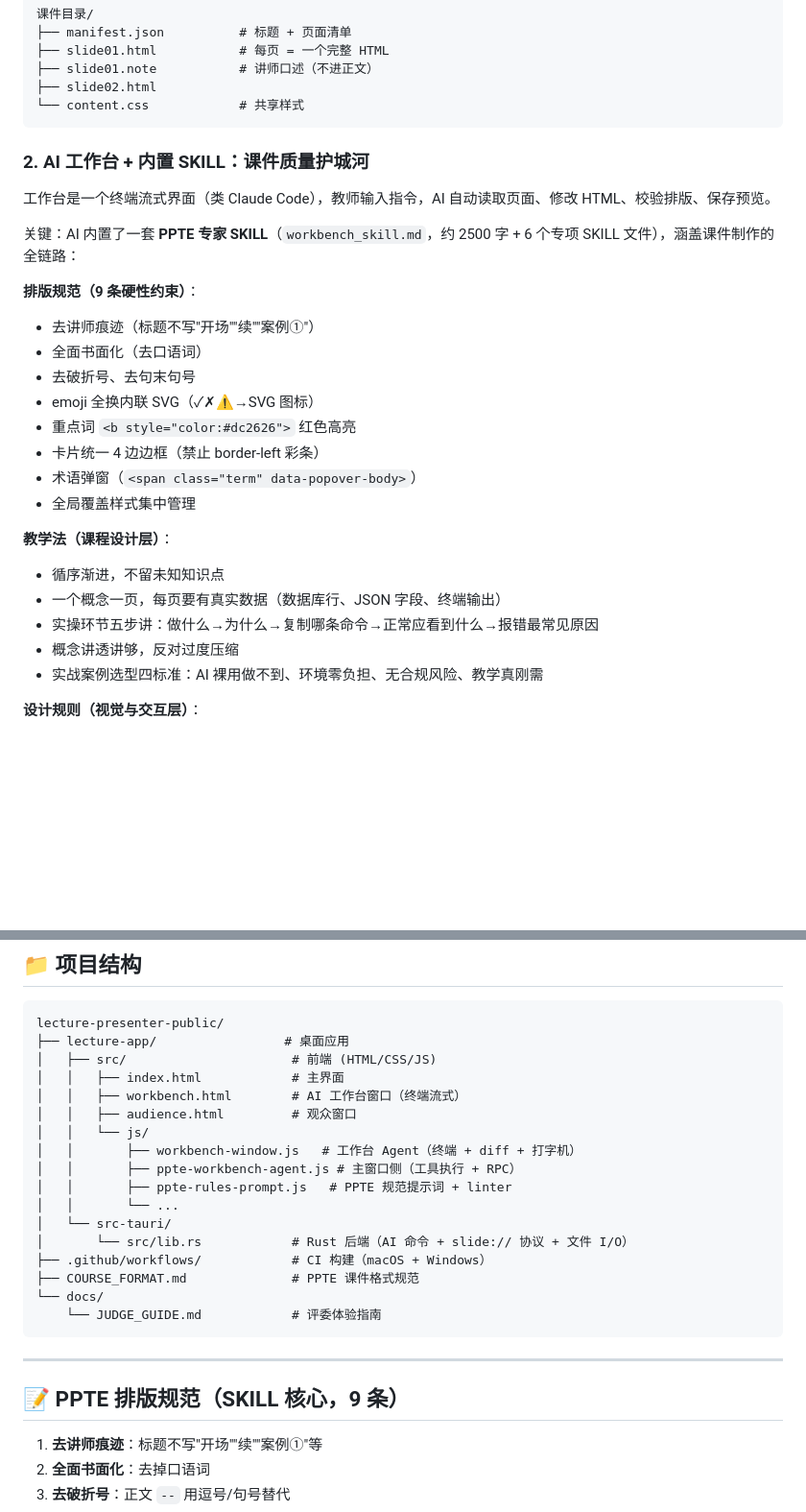
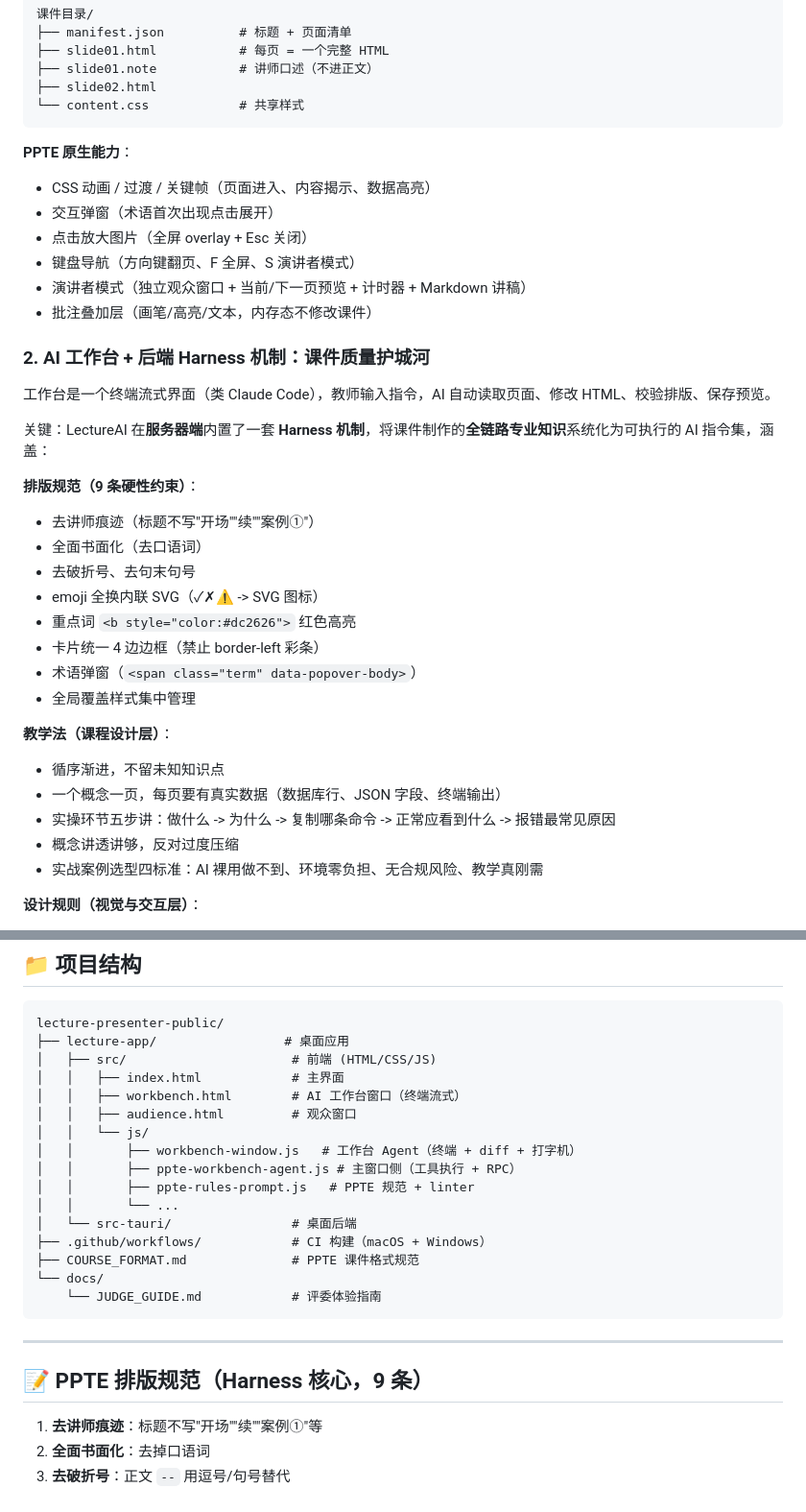
Before and after one commit to wangjingyi2012/lecture-presenter, a Markdown page: README.md, 2 parts joined by grey strips. Shown at 96% size. Drawn GitHub-style; blank space fills up the shorter version.

````diff
--- a/README.md
+++ b/README.md
@@ -21,17 +21,25 @@ PPTE（PPT-EXTRA）是自研的 HTML 幻灯片体系。每页课件是一个完
 └── content.css            # 共享样式
 ```
 
-### 2. AI 工作台 + 内置 SKILL：课件质量护城河
+**PPTE 原生能力**：
+- CSS 动画 / 过渡 / 关键帧（页面进入、内容揭示、数据高亮）
+- 交互弹窗（术语首次出现点击展开）
+- 点击放大图片（全屏 overlay + Esc 关闭）
+- 键盘导航（方向键翻页、F 全屏、S 演讲者模式）
+- 演讲者模式（独立观众窗口 + 当前/下一页预览 + 计时器 + Markdown 讲稿）
+- 批注叠加层（画笔/高亮/文本，内存态不修改课件）
+
+### 2. AI 工作台 + 后端 Harness 机制：课件质量护城河
 
 工作台是一个终端流式界面（类 Claude Code），教师输入指令，AI 自动读取页面、修改 HTML、校验排版、保存预览。
 
-关键：AI 内置了一套 **PPTE 专家 SKILL**（`workbench_skill.md`，约 2500 字 + 6 个专项 SKILL 文件），涵盖课件制作的全链路：
+关键：LectureAI 在**服务器端**内置了一套 **Harness 机制**，将课件制作的**全链路专业知识**系统化为可执行的 AI 指令集，涵盖：
 
 **排版规范（9 条硬性约束）**：
 - 去讲师痕迹（标题不写"开场""续""案例①"）
 - 全面书面化（去口语词）
 - 去破折号、去句末句号
-- emoji 全换内联 SVG（✓✗⚠️→SVG 图标）
+- emoji 全换内联 SVG（✓✗⚠️ -> SVG 图标）
 - 重点词 `<b style="color:#dc2626">` 红色高亮
 - 卡片统一 4 边边框（禁止 border-left 彩条）
 - 术语弹窗（`<span class="term" data-popover-body>`）
@@ -40,7 +48,7 @@ PPTE（PPT-EXTRA）是自研的 HTML 幻灯片体系。每页课件是一个完
 **教学法（课程设计层）**：
 - 循序渐进，不留未知知识点
 - 一个概念一页，每页要有真实数据（数据库行、JSON 字段、终端输出）
-- 实操环节五步讲：做什么→为什么→复制哪条命令→正常应看到什么→报错最常见原因
+- 实操环节五步讲：做什么 -> 为什么 -> 复制哪条命令 -> 正常应看到什么 -> 报错最常见原因
 - 概念讲透讲够，反对过度压缩
 - 实战案例选型四标准：AI 裸用做不到、环境零负担、无合规风险、教学真刚需
 
@@ -225,10 +225,9 @@ lecture-presenter-public/
 │   │   └── js/
 │   │       ├── workbench-window.js   # 工作台 Agent（终端 + diff + 打字机）
 │   │       ├── ppte-workbench-agent.js # 主窗口侧（工具执行 + RPC）
-│   │       ├── ppte-rules-prompt.js   # PPTE 规范提示词 + linter
+│   │       ├── ppte-rules-prompt.js   # PPTE 规范 + linter
 │   │       └── ...
-│   └── src-tauri/
-│       └── src/lib.rs            # Rust 后端（AI 命令 + slide:// 协议 + 文件 I/O）
+│   └── src-tauri/                # 桌面后端
 ├── .github/workflows/            # CI 构建（macOS + Windows）
 ├── COURSE_FORMAT.md              # PPTE 课件格式规范
 └── docs/
@@ -237,7 +236,7 @@ lecture-presenter-public/
 
 ---
 
-## 📝 PPTE 排版规范（SKILL 核心，9 条）
+## 📝 PPTE 排版规范（Harness 核心，9 条）
 
 1. **去讲师痕迹**：标题不写"开场""续""案例①"等
 2. **全面书面化**：去掉口语词
````
Also changed, not shown: other parts of README.md (+28 -36 lines), docs/JUDGE_GUIDE.md (+14 -14 lines).
